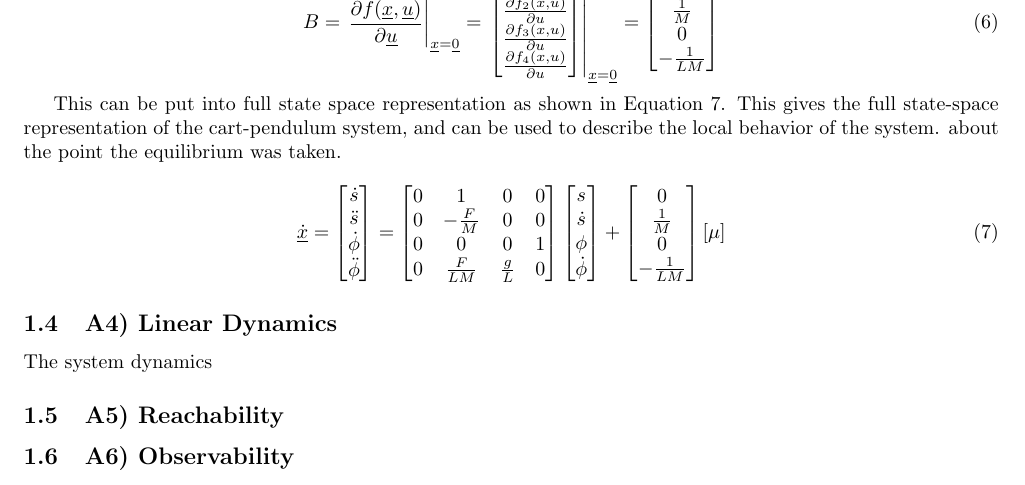
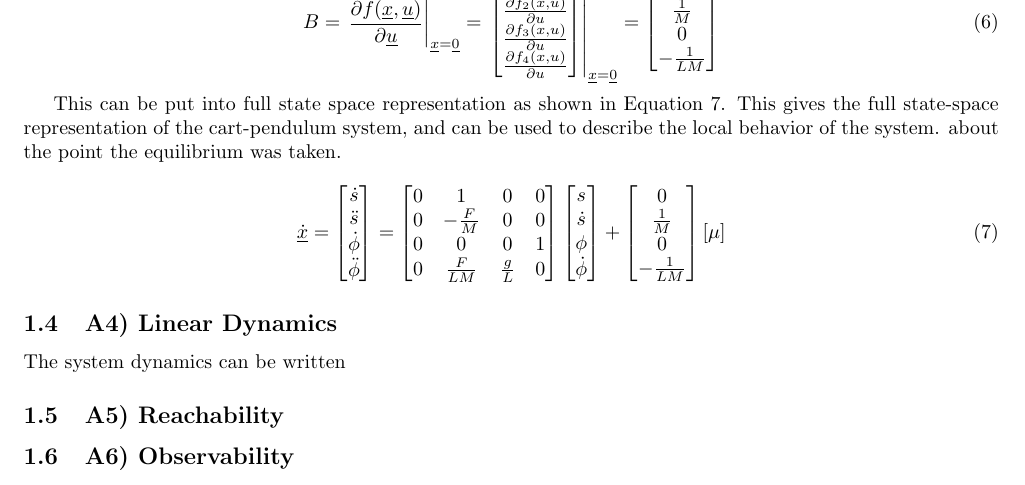
Before and after one commit to OmarBenGacem/Digital_Control_Systems_Coursework, a LaTeX document (main.tex): part of page 2 of 2, cut so that both start at the same text. Compiled offline with pdfLaTeX.

Commit message:
Updates from Overleaf

```diff
--- a/main.tex
+++ b/main.tex
@@ -91,7 +91,7 @@ This can be put into full state space representation as shown in Equation \ref{l
 \input{equations/full_ss}
 
 \subsection{A4) Linear Dynamics}
-The system dynamics
+The system dynamics can be written
 
 \subsection{A5) Reachability}
 
```
